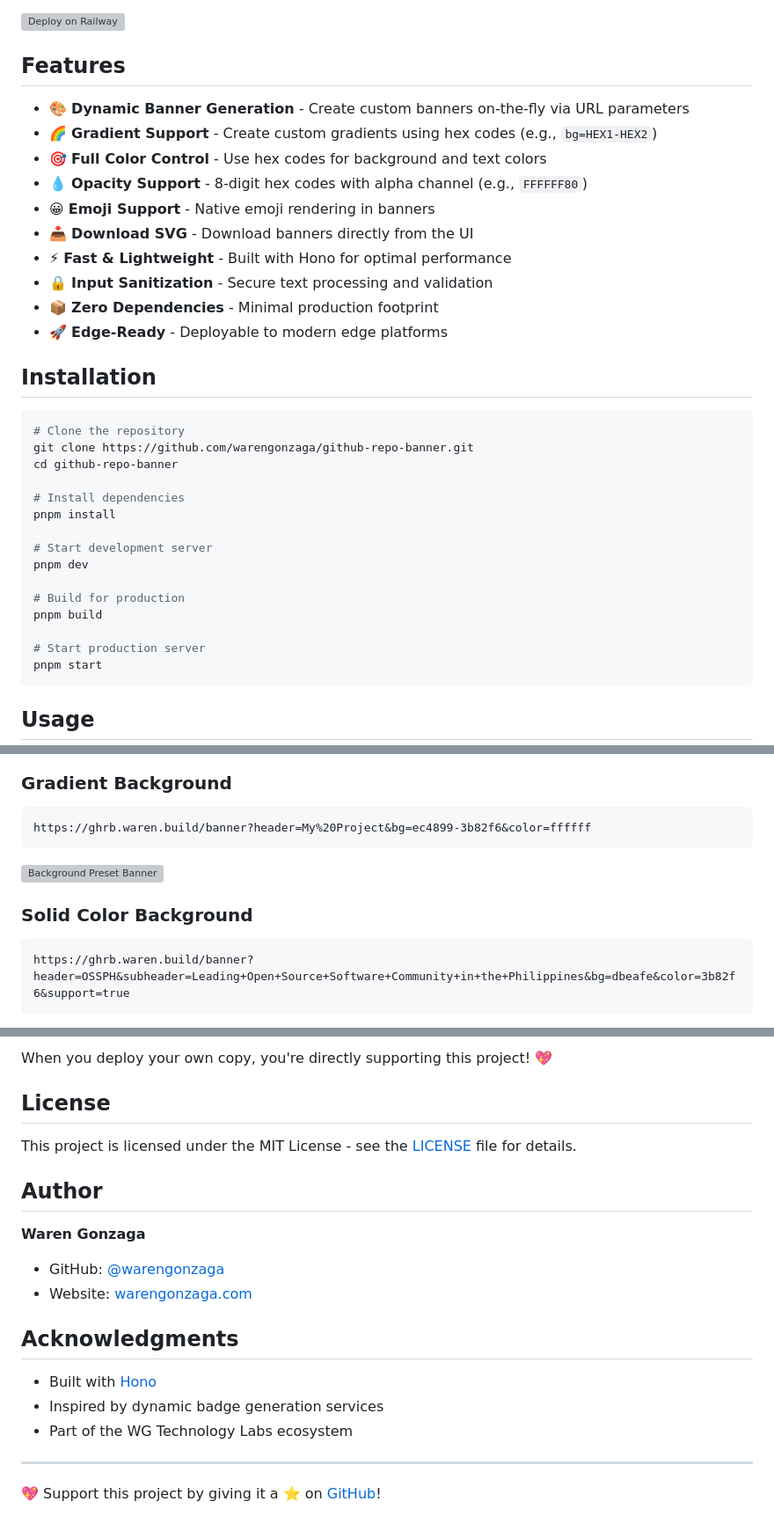
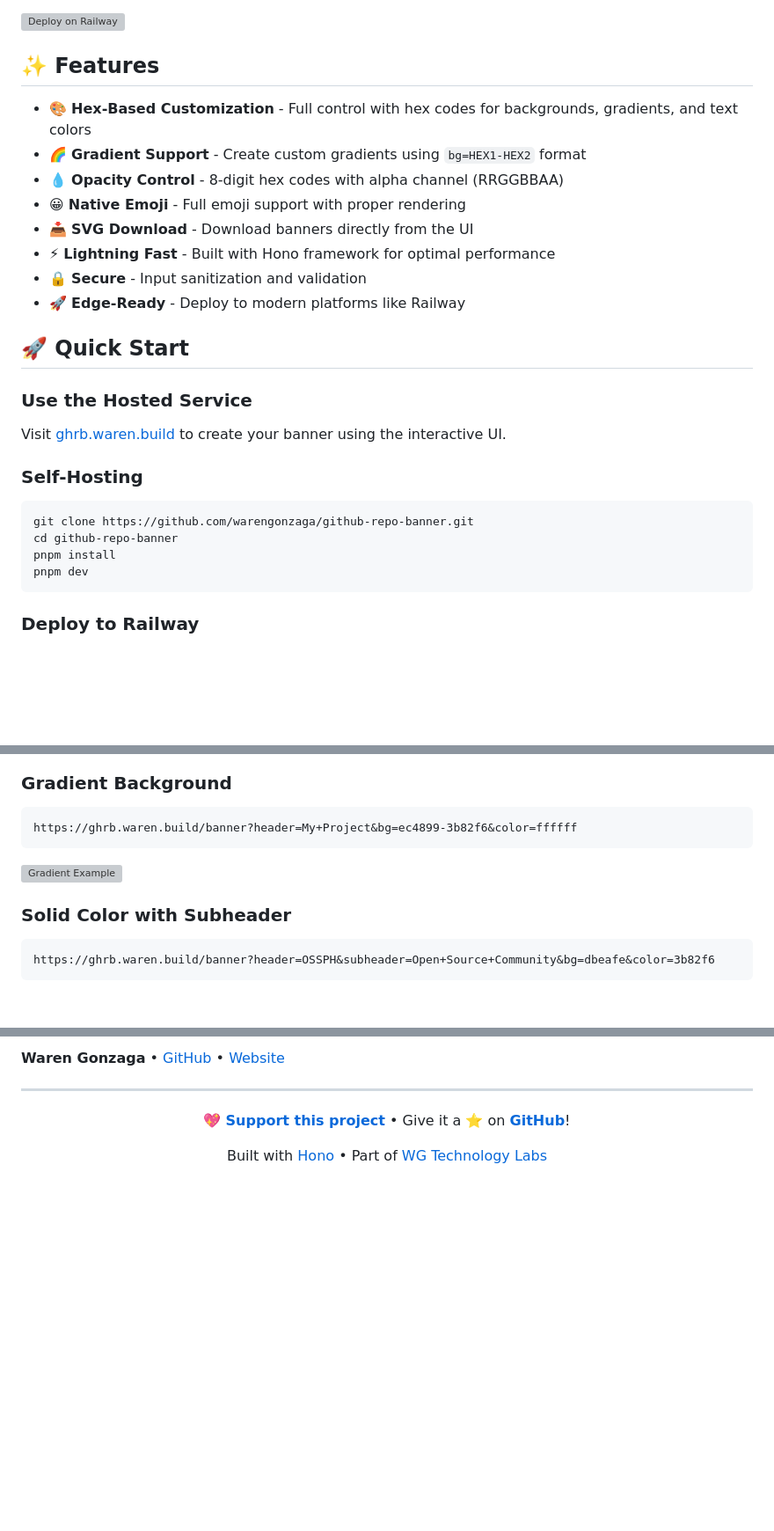
Before and after one commit to warengonzaga/github-repo-banner, a Markdown page: README.md, 3 parts joined by grey strips. Shown at 88% size. Drawn GitHub-style; blank space fills up the shorter version; grey boxes are pictures that could not be loaded.

````diff
--- a/README.md
+++ b/README.md
@@ -6,38 +6,31 @@ I believe every repository deserves to look beautiful. Your code is art, your pr
 
 [![Deploy on Railway](https://railway.com/button.svg)](https://railway.com/deploy/github-repo-banner?referralCode=KN9JqT&utm_medium=integration&utm_source=template&utm_campaign=generic)
 
-## Features
+## ✨ Features
 
-- 🎨 **Dynamic Banner Generation** - Create custom banners on-the-fly via URL parameters
-- 🌈 **Gradient Support** - Create custom gradients using hex codes (e.g., `bg=HEX1-HEX2`)
-- 🎯 **Full Color Control** - Use hex codes for background and text colors
-- 💧 **Opacity Support** - 8-digit hex codes with alpha channel (e.g., `FFFFFF80`)
-- 😀 **Emoji Support** - Native emoji rendering in banners
-- 📥 **Download SVG** - Download banners directly from the UI
-- ⚡ **Fast & Lightweight** - Built with Hono for optimal performance
-- 🔒 **Input Sanitization** - Secure text processing and validation
-- 📦 **Zero Dependencies** - Minimal production footprint
-- 🚀 **Edge-Ready** - Deployable to modern edge platforms
+- 🎨 **Hex-Based Customization** - Full control with hex codes for backgrounds, gradients, and text colors
+- 🌈 **Gradient Support** - Create custom gradients using `bg=HEX1-HEX2` format
+- 💧 **Opacity Control** - 8-digit hex codes with alpha channel (RRGGBBAA)
+- 😀 **Native Emoji** - Full emoji support with proper rendering
+- 📥 **SVG Download** - Download banners directly from the UI
+- ⚡ **Lightning Fast** - Built with Hono framework for optimal performance
+- 🔒 **Secure** - Input sanitization and validation
+- 🚀 **Edge-Ready** - Deploy to modern platforms like Railway
 
-## Installation
+## 🚀 Quick Start
+
+### Use the Hosted Service
+
+Visit [ghrb.waren.build](https://ghrb.waren.build) to create your banner using the interactive UI.
+
+### Self-Hosting
 
 ```bash
-# Clone the repository
 git clone https://github.com/warengonzaga/github-repo-banner.git
 cd github-repo-banner
-
-# Install dependencies
 pnpm install
-
-# Start development server
 pnpm dev
-
-# Build for production
-pnpm build
-
-# Start production server
-pnpm start
 ```
 
-## Usage
+### Deploy to Railway
 
@@ -52,14 +43,14 @@ https://ghrb.waren.build/banner?header=Hello+World+%F0%9F%91%8B&bg=1a1a1a-4a4a4a
 ### Gradient Background
 
 ```text
-https://ghrb.waren.build/banner?header=My%20Project&bg=ec4899-3b82f6&color=ffffff
+https://ghrb.waren.build/banner?header=My+Project&bg=ec4899-3b82f6&color=ffffff
 ```
 
-![Background Preset Banner](https://ghrb.waren.build/banner?header=My%20Project&bg=ec4899-3b82f6&color=ffffff)
+![Gradient Example](https://ghrb.waren.build/banner?header=My+Project&bg=ec4899-3b82f6&color=ffffff)
 
-### Solid Color Background
+### Solid Color with Subheader
 
 ```text
-https://ghrb.waren.build/banner?header=OSSPH&subheader=Leading+Open+Source+Software+Community+in+the+Philippines&bg=dbeafe&color=3b82f6&support=true
+https://ghrb.waren.build/banner?header=OSSPH&subheader=Open+Source+Community&bg=dbeafe&color=3b82f6
 ```
 
@@ -234,23 +181,12 @@ Want to run your own instance? Deploy to Railway with one click:
 
-When you deploy your own copy, you're directly supporting this project! 💖
-
-## License
-
-This project is licensed under the MIT License - see the [LICENSE](LICENSE) file for details.
-
-## Author
-
-**Waren Gonzaga**
-
-- GitHub: [@warengonzaga](https://github.com/warengonzaga)
-- Website: [warengonzaga.com](https://warengonzaga.com)
-
-## Acknowledgments
-
-- Built with [Hono](https://hono.dev/)
-- Inspired by dynamic badge generation services
-- Part of the WG Technology Labs ecosystem
+**Waren Gonzaga** • [GitHub](https://github.com/warengonzaga) • [Website](https://warengonzaga.com)
 
 ---
 
-💖 Support this project by giving it a ⭐ on [GitHub](https://github.com/warengonzaga/github-repo-banner)!
+<div align="center">
+
+💖 **[Support this project](https://github.com/sponsors/warengonzaga)** • Give it a ⭐ on **[GitHub](https://github.com/warengonzaga/github-repo-banner)**!
+
+Built with [Hono](https://hono.dev/) • Part of [WG Technology Labs](https://github.com/wgtechlabs)
+
+</div>
````
Also changed, not shown: other parts of README.md (+66 -112 lines).
